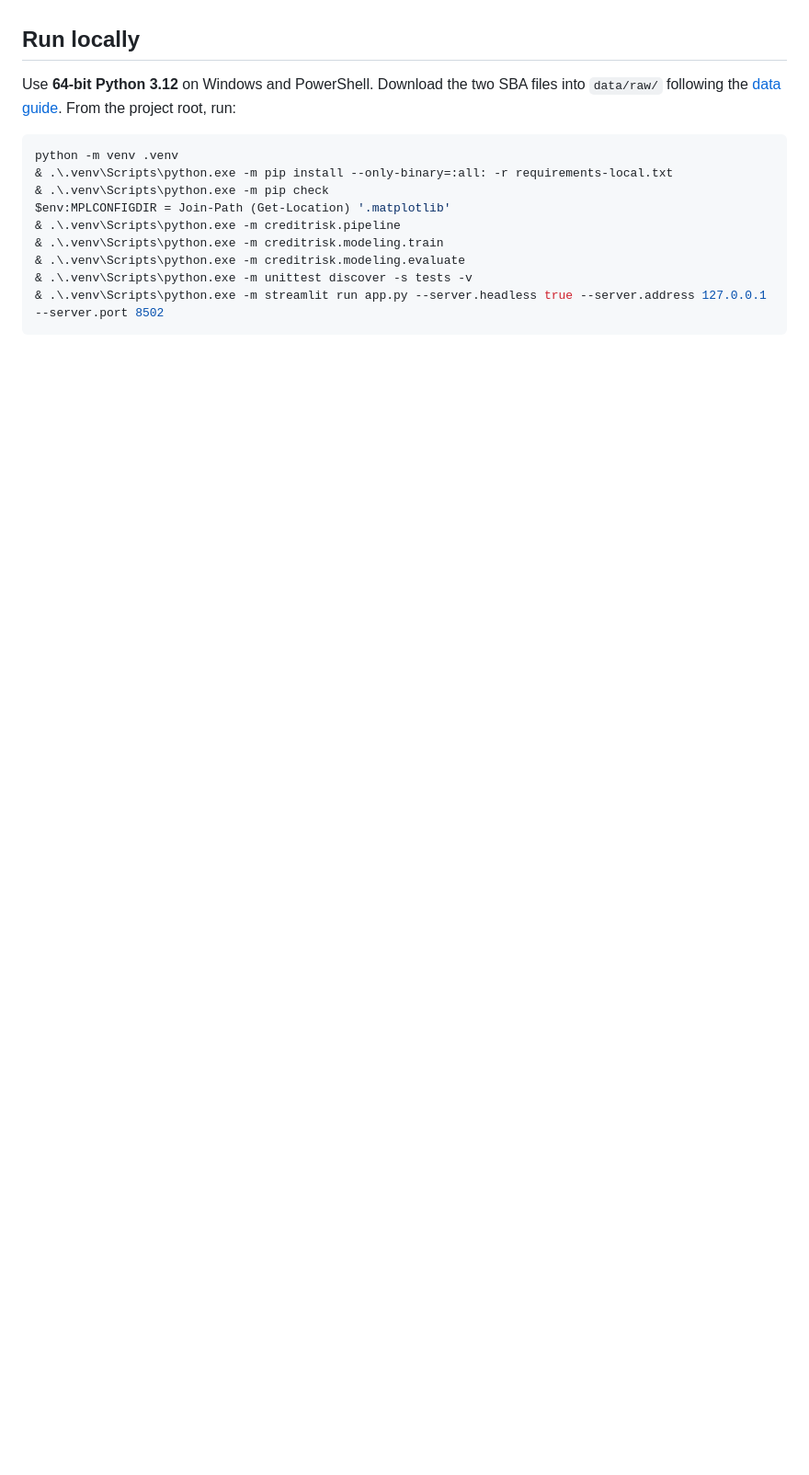
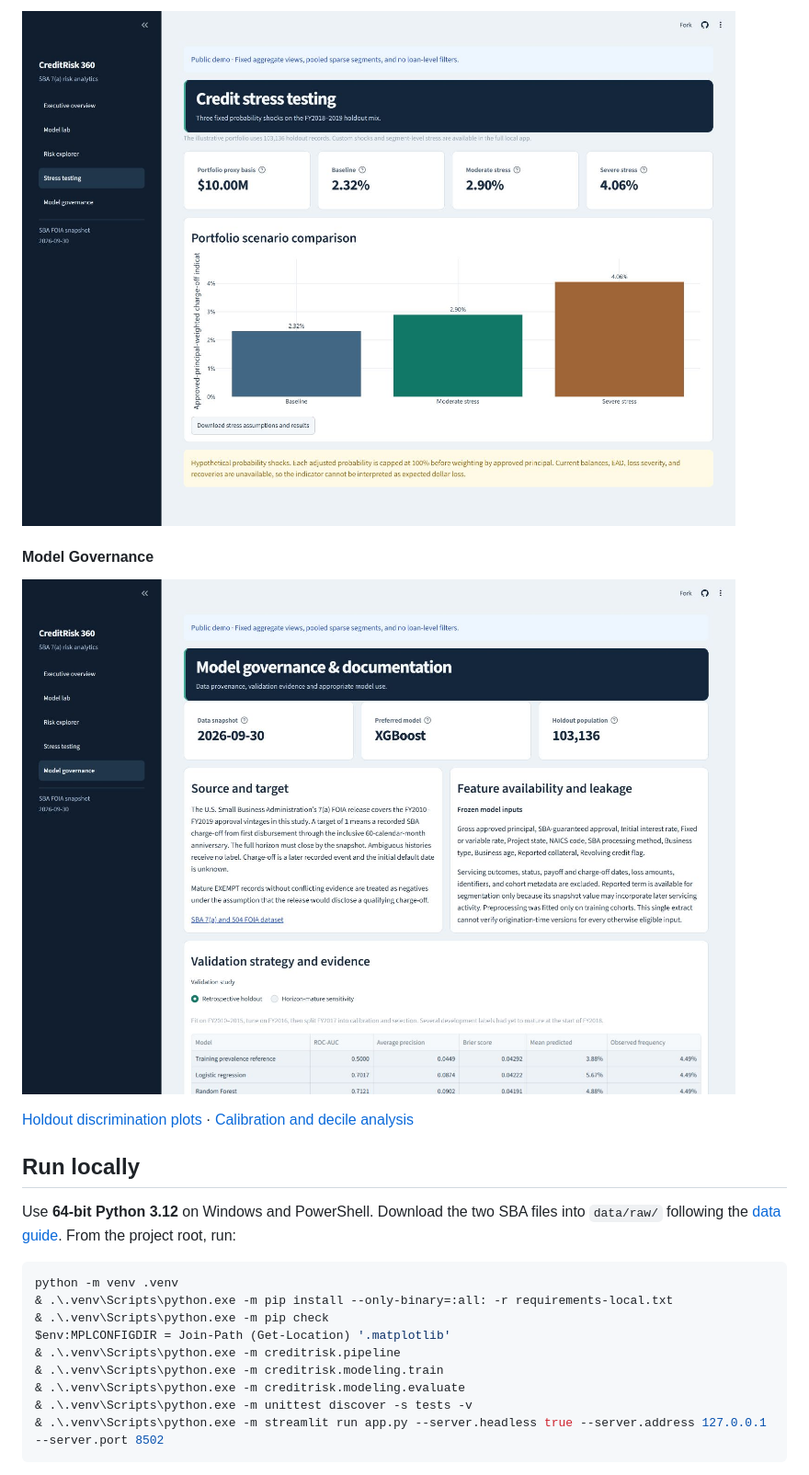
Before and after one commit to Am2210/CreditRisk360, a Markdown page: README.md, the part around one of its changes. Shown at 92% size. Drawn GitHub-style; pictures changed too: docs/screenshots/model-governance.png (added), docs/screenshots/stress-testing.png (added); folded sections open; blank space fills up the shorter version.

```diff
--- a/README.md
+++ b/README.md
@@ -55,3 +85,12 @@ The repository also includes an aggregate-only public demo for Streamlit Communi
+![Baseline, moderate, and severe weighted charge-off indicators on the illustrative ten-million-dollar portfolio](docs/screenshots/stress-testing.png)
+
+#### Model Governance
+
+![Governance page showing the SBA source, target definition, feature availability, and validation design](docs/screenshots/model-governance.png)
+
+</details>
+
+[Holdout discrimination plots](reports/modeling/discrimination.png) · [Calibration and decile analysis](reports/modeling/calibration_and_deciles.png)
 
 ## Run locally
 
```
Also changed, not shown: other parts of README.md (+47 -15 lines), docs/showcase_one_page.md (+3 -1 lines), docs/screenshots/executive-overview.png (added), docs/screenshots/model-lab.png (added), docs/screenshots/risk-explorer.png (added).
